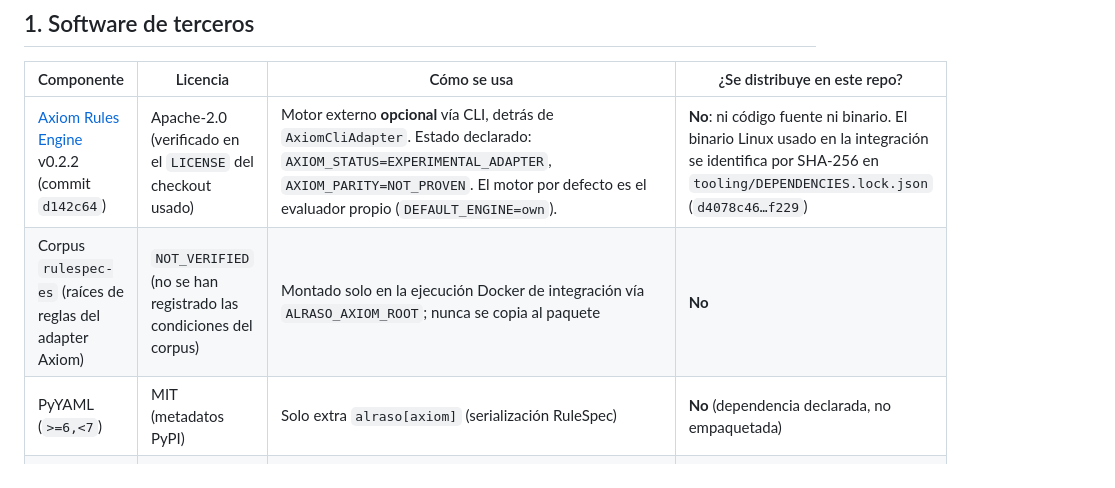
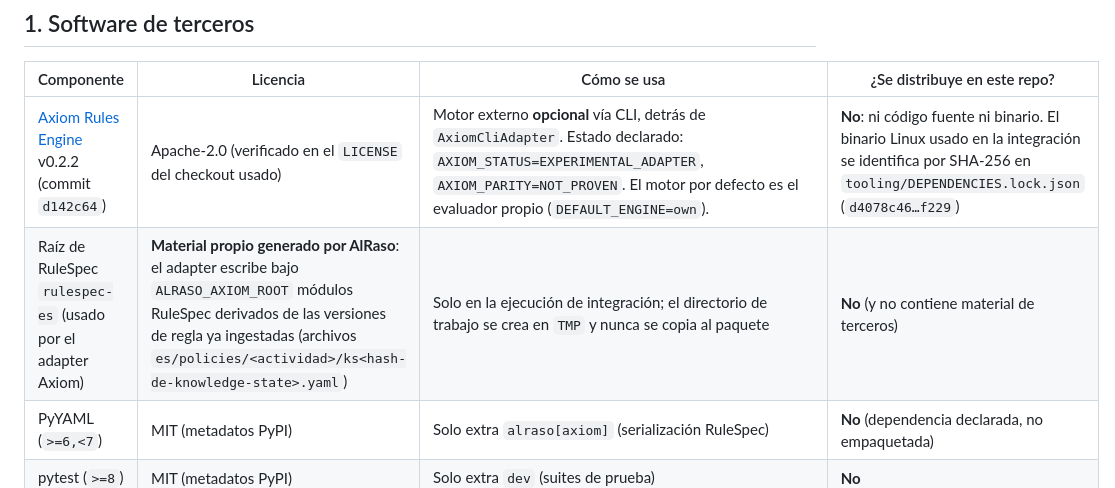
Before and after one commit to Huntsman1756/AlRaso, a Markdown page: NOTICE.md, the part around the change. Drawn GitHub-style.

Commit message:
docs(notice): correct one factual line - the rulespec-es root is AlRaso-generated
The table listed the RuleSpec root as third-party material with unverified
reuse terms. It is not: AxiomCliAdapter writes RuleSpec modules derived from
already-ingested rule versions under ALRASO_AXIOM_ROOT (es/policies/<activity>/
ks<knowledge-state-hash>.yaml) in a scratch directory that is never packaged. No
third-party rulesets are involved, so reuse terms do not apply here. The GIS
reuse-term verification in section 4 stays NOT_VERIFIED and scheduled for M1.1.

```diff
--- a/NOTICE.md
+++ b/NOTICE.md
@@ -14,7 +14,7 @@ presentarse como cumplido.
 | Componente | Licencia | Cómo se usa | ¿Se distribuye en este repo? |
 |---|---|---|---|
 | [Axiom Rules Engine](https://github.com/TheAxiomFoundation/axiom-rules-engine) v0.2.2 (commit `d142c64`) | Apache-2.0 (verificado en el `LICENSE` del checkout usado) | Motor externo **opcional** vía CLI, detrás de `AxiomCliAdapter`. Estado declarado: `AXIOM_STATUS=EXPERIMENTAL_ADAPTER`, `AXIOM_PARITY=NOT_PROVEN`. El motor por defecto es el evaluador propio (`DEFAULT_ENGINE=own`). | **No**: ni código fuente ni binario. El binario Linux usado en la integración se identifica por SHA-256 en `tooling/DEPENDENCIES.lock.json` (`d4078c46…f229`) |
-| Corpus `rulespec-es` (raíces de reglas del adapter Axiom) | `NOT_VERIFIED` (no se han registrado las condiciones del corpus) | Montado solo en la ejecución Docker de integración vía `ALRASO_AXIOM_ROOT`; nunca se copia al paquete | **No** |
+| Raíz de RuleSpec `rulespec-es` (usado por el adapter Axiom) | **Material propio generado por AlRaso**: el adapter escribe bajo `ALRASO_AXIOM_ROOT` módulos RuleSpec derivados de las versiones de regla ya ingestadas (archivos `es/policies/<actividad>/ks<hash-de-knowledge-state>.yaml`) | Solo en la ejecución de integración; el directorio de trabajo se crea en `TMP` y nunca se copia al paquete | **No** (y no contiene material de terceros) |
 | PyYAML (`>=6,<7`) | MIT (metadatos PyPI) | Solo extra `alraso[axiom]` (serialización RuleSpec) | **No** (dependencia declarada, no empaquetada) |
 | pytest (`>=8`) | MIT (metadatos PyPI) | Solo extra `dev` (suites de prueba) | **No** |
 | psycopg (`>=3,<4`) | LGPL-3.0-only (metadatos PyPI) | Solo extra `postgis`, que corresponde a `POSTGRES_NORMATIVE_STORE_STATUS=NOT_IMPLEMENTED`: no hay almacén PostgreSQL funcional | **No** |
```
